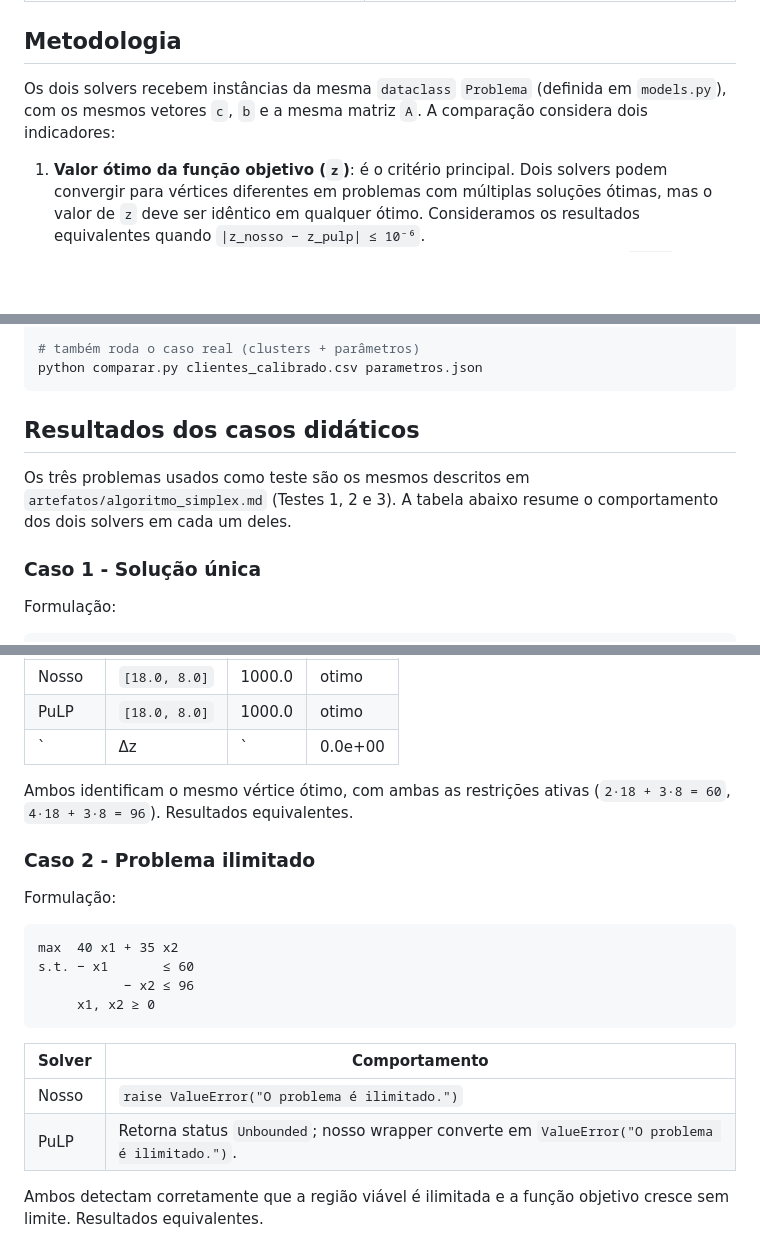
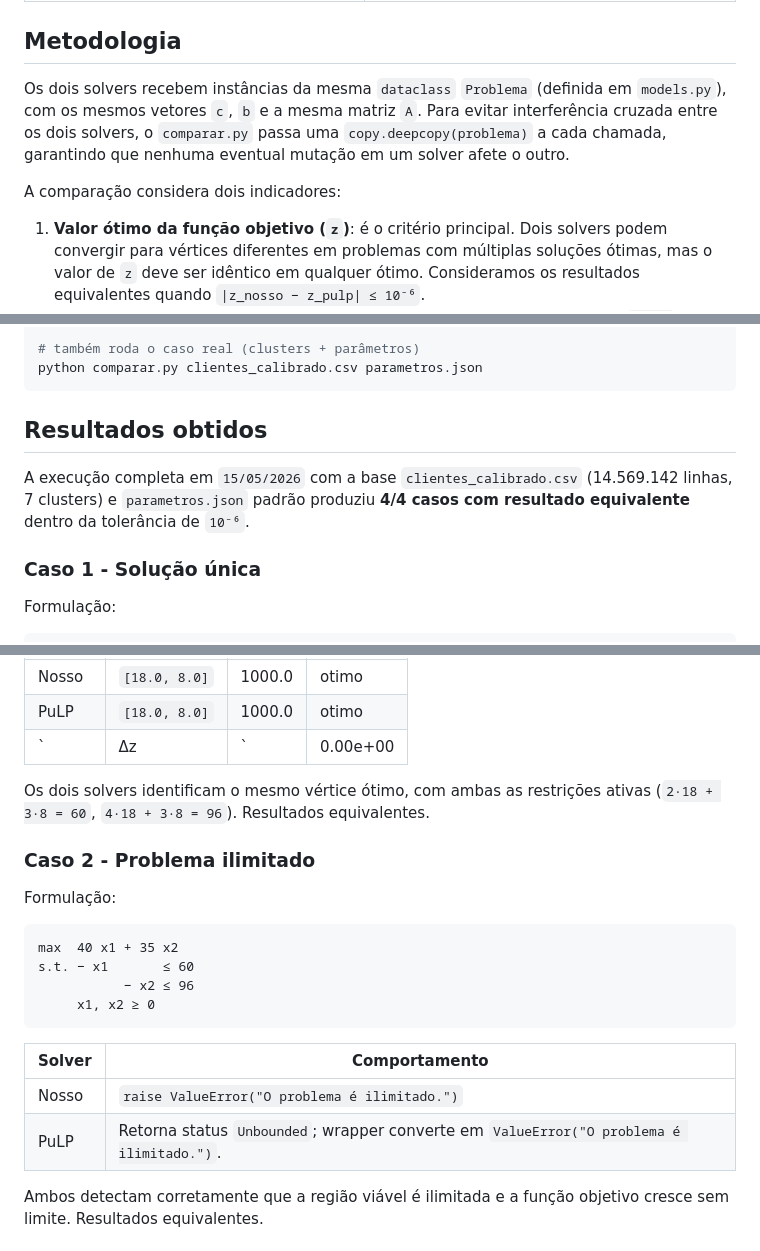
Before and after one commit to diegofsiilva/otimizacao_e_pesquisa_operacional, a Markdown page: artefatos/comparacao_simplex.md, 3 parts joined by grey strips. GitHub-like rendering; blank space fills up the shorter version.

````diff
--- a/artefatos/comparacao_simplex.md
+++ b/artefatos/comparacao_simplex.md
@@ -25,7 +25,9 @@ A escolha do PuLP em vez de outras alternativas (como `scipy.optimize.linprog`,
 
 ## Metodologia
 
-Os dois solvers recebem instâncias da mesma `dataclass` `Problema` (definida em `models.py`), com os mesmos vetores `c`, `b` e a mesma matriz `A`. A comparação considera dois indicadores:
+Os dois solvers recebem instâncias da mesma `dataclass` `Problema` (definida em `models.py`), com os mesmos vetores `c`, `b` e a mesma matriz `A`. Para evitar interferência cruzada entre os dois solvers, o `comparar.py` passa uma `copy.deepcopy(problema)` a cada chamada, garantindo que nenhuma eventual mutação em um solver afete o outro.
+
+A comparação considera dois indicadores:
 
 1. **Valor ótimo da função objetivo (`z`)**: é o critério principal. Dois solvers podem convergir para vértices diferentes em problemas com múltiplas soluções ótimas, mas o valor de `z` deve ser idêntico em qualquer ótimo. Consideramos os resultados equivalentes quando `|z_nosso − z_pulp| ≤ 10⁻⁶`.
 2. **Status reportado**: ambos devem classificar o problema da mesma forma (`otimo`, `ilimitado`, `inviavel`). PuLP não diferencia explicitamente "solução única" de "múltiplas soluções" (retorna `Optimal` nos dois casos), então quando o nosso retorna `multiplas_solucoes` consideramos coincidente desde que `|Δz| ≤ 10⁻⁶`.
@@ -47,9 +49,9 @@ python comparar.py
 python comparar.py clientes_calibrado.csv parametros.json
 ```
 
-## Resultados dos casos didáticos
+## Resultados obtidos
 
-Os três problemas usados como teste são os mesmos descritos em `artefatos/algoritmo_simplex.md` (Testes 1, 2 e 3). A tabela abaixo resume o comportamento dos dois solvers em cada um deles.
+A execução completa em `15/05/2026` com a base `clientes_calibrado.csv` (14.569.142 linhas, 7 clusters) e `parametros.json` padrão produziu **4/4 casos com resultado equivalente** dentro da tolerância de `10⁻⁶`.
 
 ### Caso 1 - Solução única
 
@@ -66,9 +68,9 @@ s.t. 2 x1 + 3 x2 ≤ 60
 | ------ | -------------- | ------ | ------ |
 | Nosso  | `[18.0, 8.0]`  | 1000.0 | otimo  |
 | PuLP   | `[18.0, 8.0]`  | 1000.0 | otimo  |
-| `|Δz|` | 0.0e+00        |        |        |
+| `|Δz|` | 0.00e+00       |        |        |
 
-Ambos identificam o mesmo vértice ótimo, com ambas as restrições ativas (`2·18 + 3·8 = 60`, `4·18 + 3·8 = 96`). Resultados equivalentes.
+Os dois solvers identificam o mesmo vértice ótimo, com ambas as restrições ativas (`2·18 + 3·8 = 60`, `4·18 + 3·8 = 96`). Resultados equivalentes.
 
 ### Caso 2 - Problema ilimitado
 
@@ -84,7 +86,7 @@ s.t. − x1       ≤ 60
 | Solver | Comportamento                                  |
 | ------ | ---------------------------------------------- |
 | Nosso  | `raise ValueError("O problema é ilimitado.")`  |
-| PuLP   | Retorna status `Unbounded`; nosso wrapper converte em `ValueError("O problema é ilimitado.")`. |
+| PuLP   | Retorna status `Unbounded`; wrapper converte em `ValueError("O problema é ilimitado.")`. |
 
 Ambos detectam corretamente que a região viável é ilimitada e a função objetivo cresce sem limite. Resultados equivalentes.
 
````
Also changed, not shown: other parts of artefatos/comparacao_simplex.md (+28 -14 lines).
